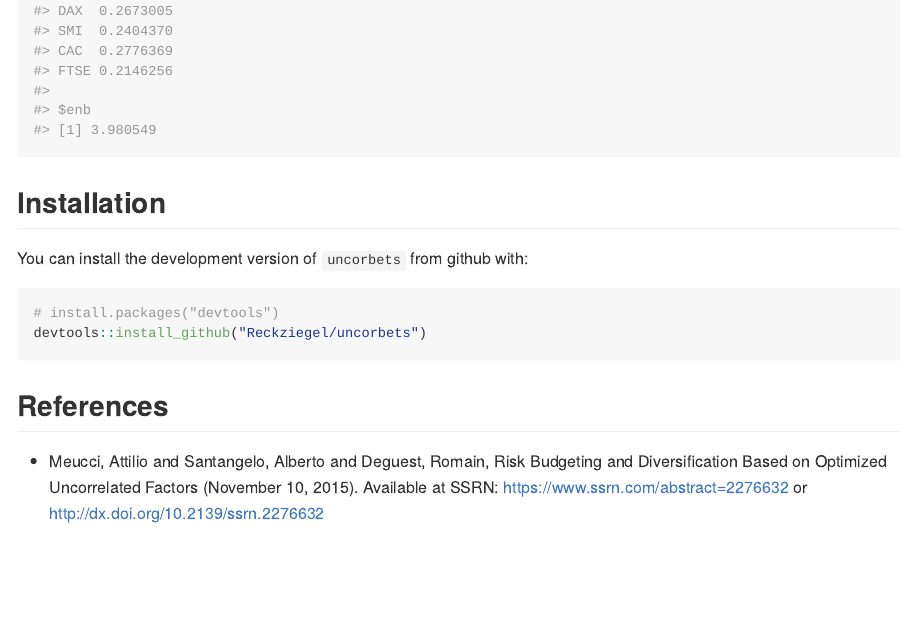
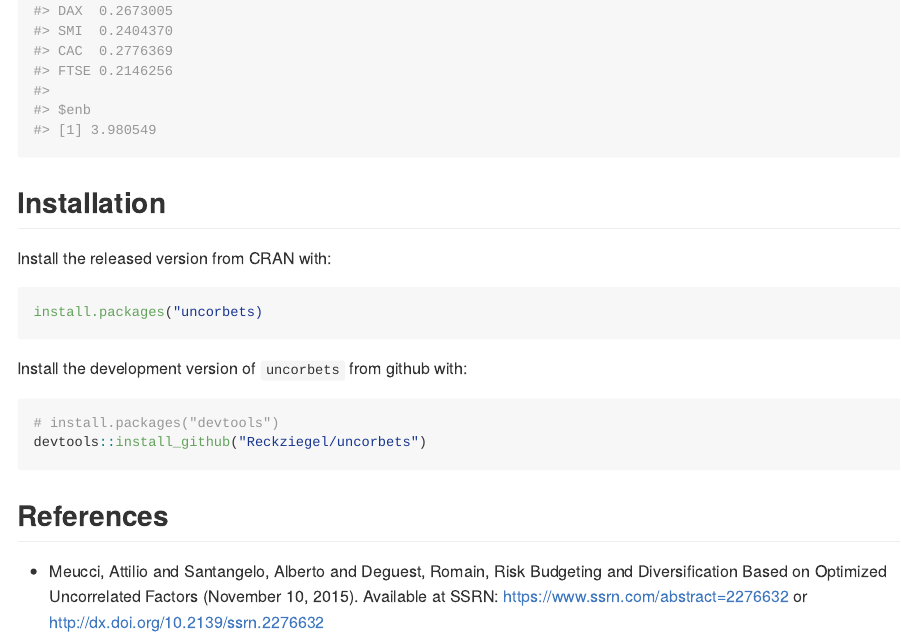
Before and after one commit to Reckziegel/uncorbets, an R Markdown document (README.Rmd): the page in a window 1100 px wide, from 750 px down. The pictures show the output file README.md that the author committed with the source, drawn offline in the style of GitHub; badge pictures from the web are left out.

Commit message:
first cran release.

````diff
--- a/README.Rmd
+++ b/README.Rmd
@@ -47,7 +47,13 @@ effective_bets(b = w, sigma = covariance, t = torsion_mat)
 
 ## Installation
 
-You can install the development version of `uncorbets` from github with:
+Install the released version from CRAN with:
+
+``` r
+install.packages("uncorbets)
+```
+
+Install the development version of `uncorbets` from github with:
 
 ``` r
 # install.packages("devtools")
````
Also changed, not shown: NEWS.md (+4 -0 lines), README.md, 1 other file.
